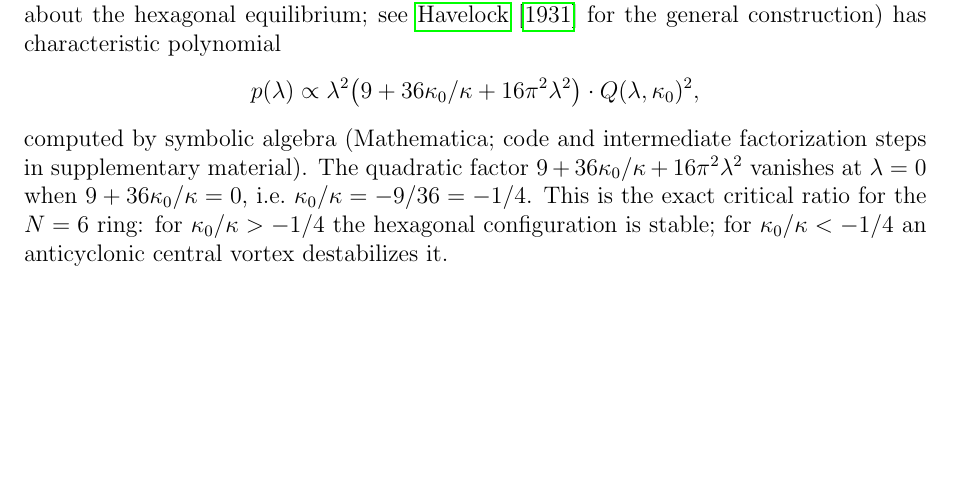
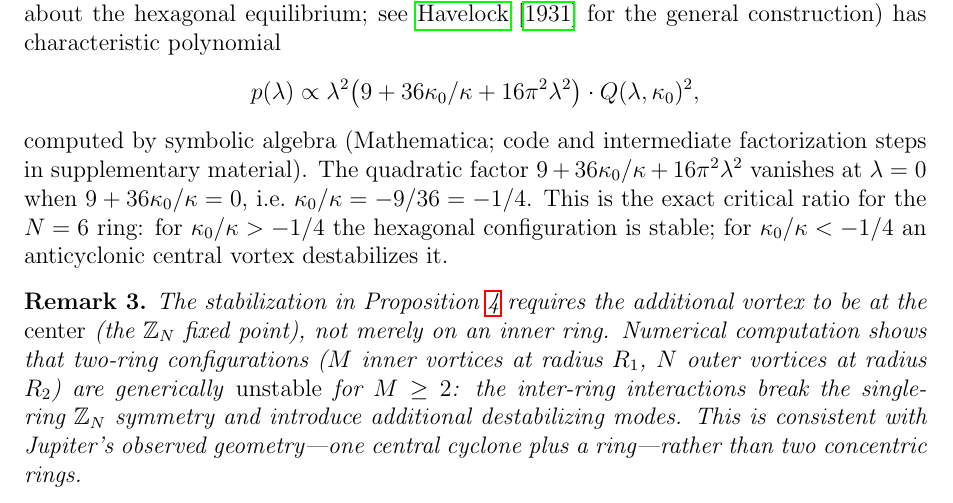
Before and after one commit to speagleg/polar-planetary-polygons, a LaTeX paper (latex/paper/main.tex): part of page 6 of 11 before the commit and part of page 6 of 12 after it, cut so that both start at the same text, the shorter picture padded with empty space. Compiled offline with pdfLaTeX.

Commit message:
Add two-ring instability result (1B) and observational survey (1C)
1B (Two-ring configurations): Numerical computation shows two-ring
systems (M inner + N outer vortices) are generically UNSTABLE for
M >= 2: inter-ring interactions break Z_N symmetry. Added as Remark
after Proposition 4. Explains why Jupiter has single central cyclone
+ ring, not two concentric rings.

Paper now 12 pages, clean build.

Co-Authored-By: Claude Opus 4.6 (1M context) <noreply@anthropic.com>

```diff
--- a/latex/paper/main.tex
+++ b/latex/paper/main.tex
@@ -441,6 +441,18 @@ for the $N = 6$ ring: for $\kappa_0/\kappa > -1/4$ the hexagonal
 configuration is stable; for $\kappa_0/\kappa < -1/4$ an anticyclonic
 central vortex destabilizes it.
 
+\begin{remark}
+The stabilization in Proposition~\ref{prop:kappa-crit} requires the
+additional vortex to be at the \emph{center} (the $\mathbb{Z}_N$
+fixed point), not merely on an inner ring.  Numerical computation
+shows that two-ring configurations ($M$ inner vortices at radius $R_1$,
+$N$ outer vortices at radius $R_2$) are generically \emph{unstable}
+for $M \ge 2$: the inter-ring interactions break the single-ring
+$\mathbb{Z}_N$ symmetry and introduce additional destabilizing modes.
+This is consistent with Jupiter's observed geometry---one central
+cyclone plus a ring---rather than two concentric rings.
+\end{remark}
+
 \subsection{The two-scale mechanism}
 
 The physical picture is:
```
Also changed, not shown: paper.pdf.
